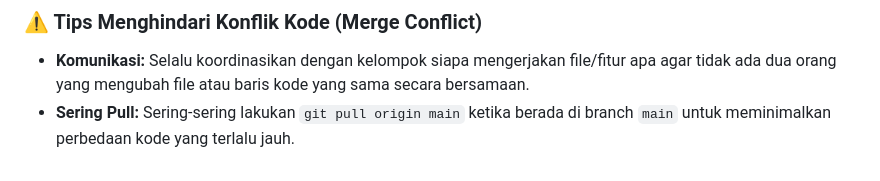
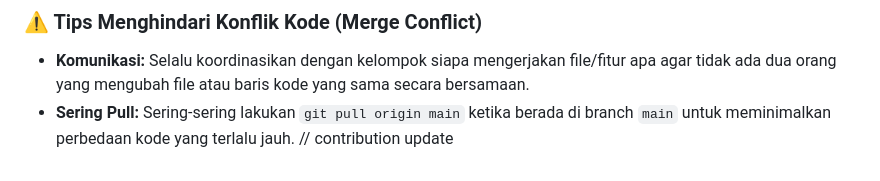
Before and after one commit to MeydhiXploit/website-portal-olahraga---codeigniter3, a Markdown page: README.md, the part around the change. GitHub-like rendering.

Commit message:
update contribution

```diff
--- a/README.md
+++ b/README.md
@@ -254,3 +254,4 @@ Karena project ini menggunakan database MySQL (`portal_olahraga.sql`), ikuti atu
 ### ⚠️ Tips Menghindari Konflik Kode (Merge Conflict)
 - **Komunikasi:** Selalu koordinasikan dengan kelompok siapa mengerjakan file/fitur apa agar tidak ada dua orang yang mengubah file atau baris kode yang sama secara bersamaan.
 - **Sering Pull:** Sering-sering lakukan `git pull origin main` ketika berada di branch `main` untuk meminimalkan perbedaan kode yang terlalu jauh.
+// contribution update
```
